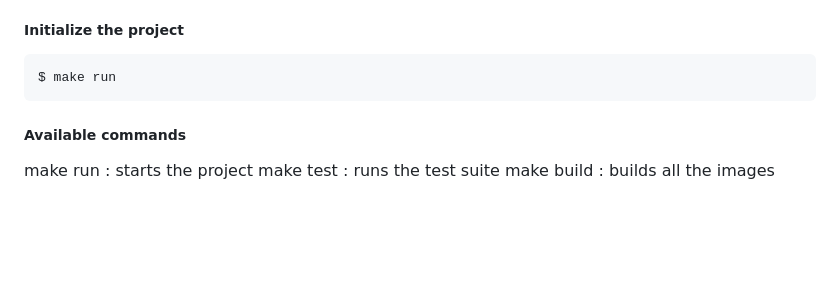
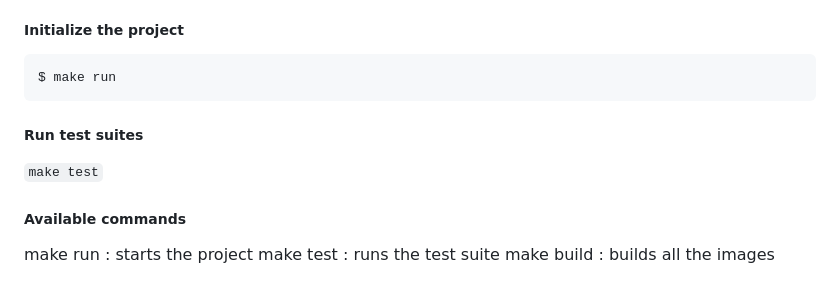
Before and after one commit to vendari12/todo_project, a Markdown page: README.md, the part around the change. Drawn GitHub-style; blank space fills up the shorter version.

````diff
--- a/README.md
+++ b/README.md
@@ -27,6 +27,8 @@ The following dependencies are required for running this project locally
 ```
 $ make run
 ```
+##### Run test suites
+``` make test ```
 
 ##### Available commands
 
````
